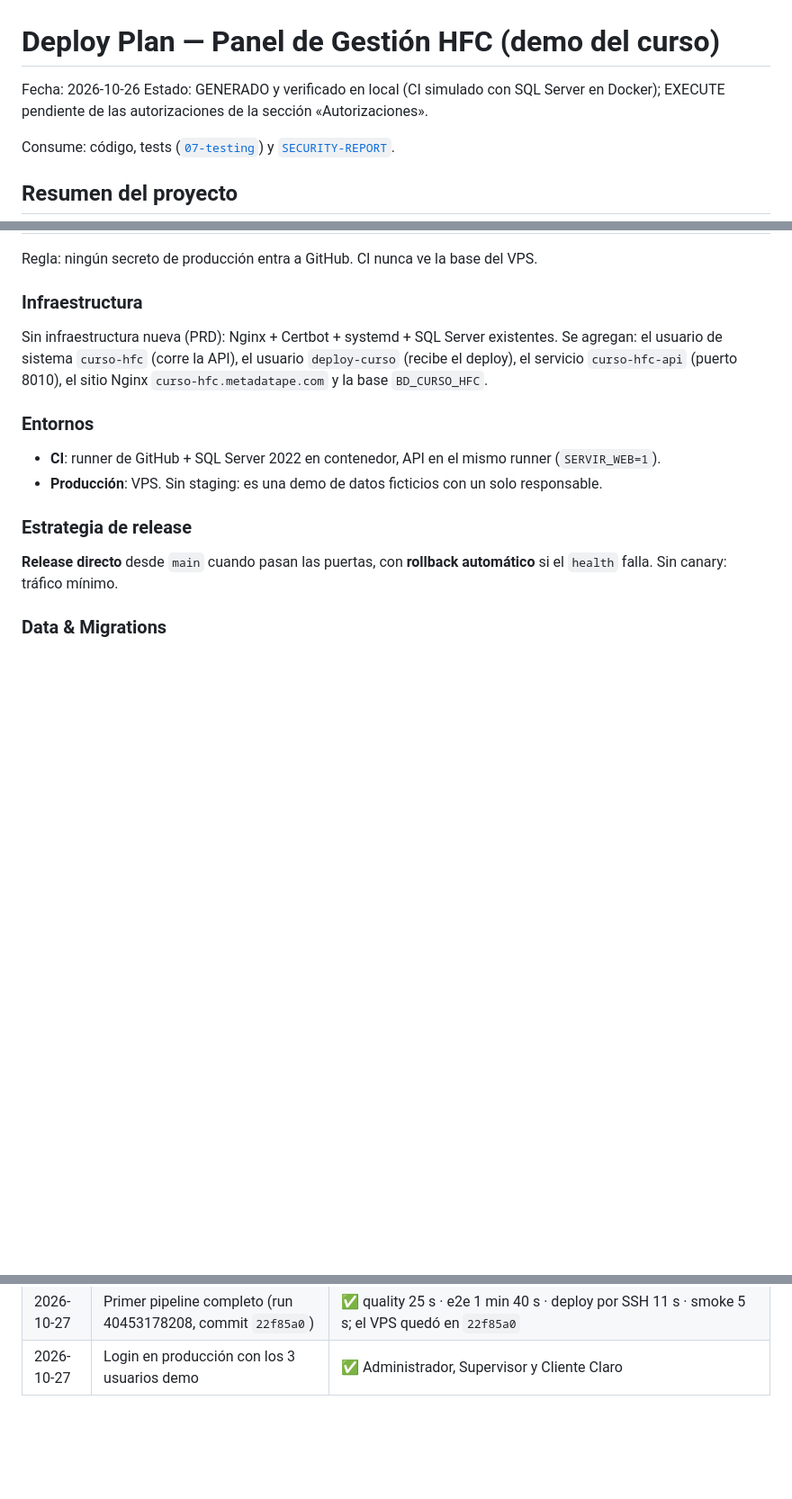
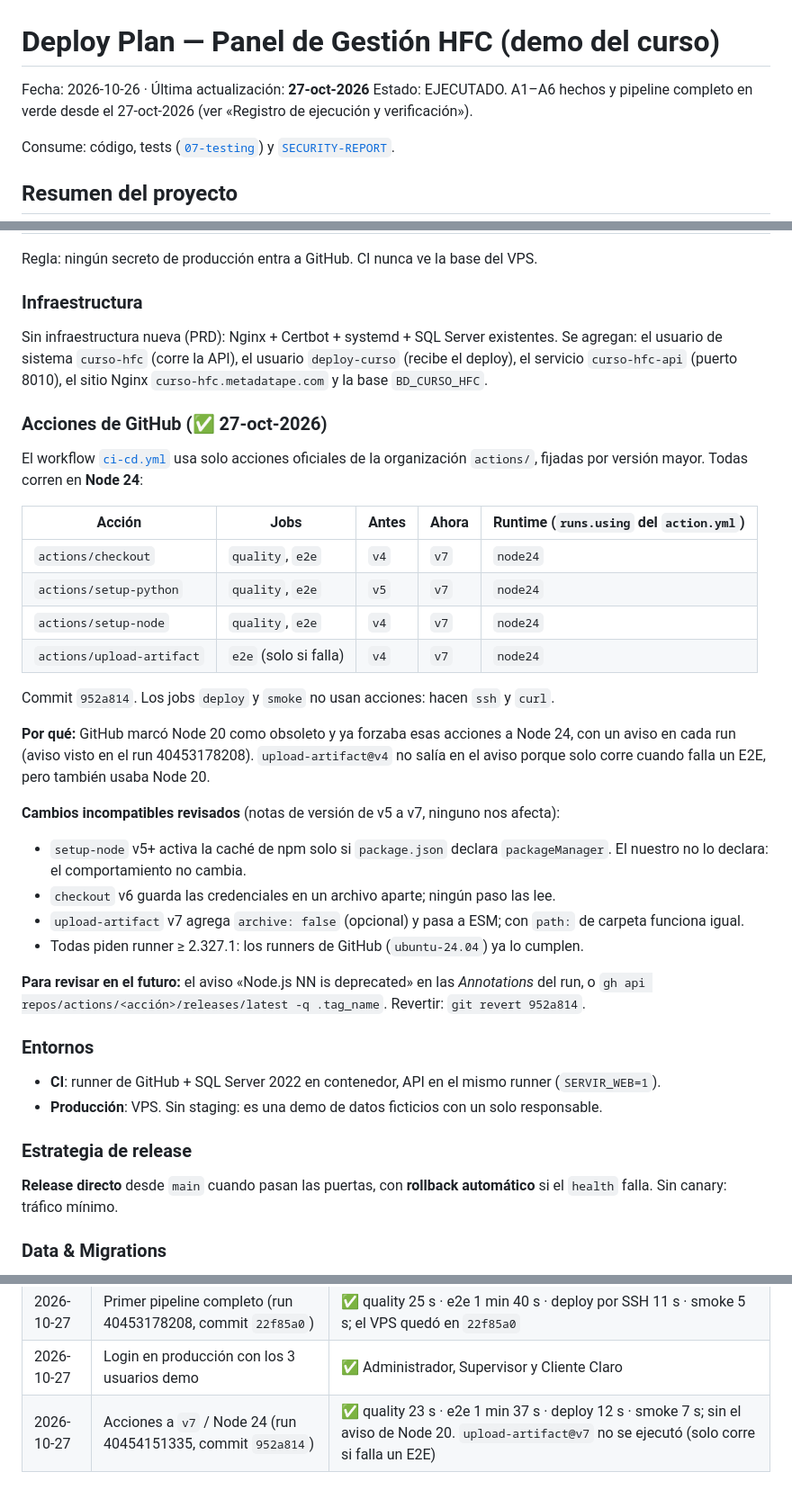
Before and after one commit to jdavilao21/curso-hfc, a Markdown page: docs/09-deploy/DEPLOY-PLAN.md, 3 parts joined by grey strips. Shown at 90% size. Drawn GitHub-style; blank space fills up the shorter version.

Commit message:
Deploy plan: acciones de GitHub en Node 24 y estado EJECUTADO

```diff
--- a/docs/09-deploy/DEPLOY-PLAN.md
+++ b/docs/09-deploy/DEPLOY-PLAN.md
@@ -1,8 +1,8 @@
 # Deploy Plan — Panel de Gestión HFC (demo del curso)
 
-Fecha: 2026-10-26
-Estado: GENERADO y verificado en local (CI simulado con SQL Server en Docker); EXECUTE pendiente
-de las autorizaciones de la sección «Autorizaciones».
+Fecha: 2026-10-26 · Última actualización: **27-oct-2026**
+Estado: EJECUTADO. A1–A6 hechos y pipeline completo en verde desde el 27-oct-2026
+(ver «Registro de ejecución y verificación»).
 
 Consume: código, tests ([`07-testing`](../07-testing/README.md)) y
 [`SECURITY-REPORT`](../08-seguridad/SECURITY-REPORT.md).
@@ -42,6 +42,34 @@ Regla: ningún secreto de producción entra a GitHub. CI nunca ve la base del VP
 Sin infraestructura nueva (PRD): Nginx + Certbot + systemd + SQL Server existentes. Se agregan:
 el usuario de sistema `curso-hfc` (corre la API), el usuario `deploy-curso` (recibe el deploy),
 el servicio `curso-hfc-api` (puerto 8010), el sitio Nginx `curso-hfc.metadatape.com` y la base `BD_CURSO_HFC`.
+
+### Acciones de GitHub (✅ 27-oct-2026)
+
+El workflow [`ci-cd.yml`](../../.github/workflows/ci-cd.yml) usa solo acciones oficiales de la
+organización `actions/`, fijadas por versión mayor. Todas corren en **Node 24**:
+
+| Acción | Jobs | Antes | Ahora | Runtime (`runs.using` del `action.yml`) |
+|---|---|---|---|---|
+| `actions/checkout` | `quality`, `e2e` | `v4` | `v7` | `node24` |
+| `actions/setup-python` | `quality`, `e2e` | `v5` | `v7` | `node24` |
+| `actions/setup-node` | `quality`, `e2e` | `v4` | `v7` | `node24` |
+| `actions/upload-artifact` | `e2e` (solo si falla) | `v4` | `v7` | `node24` |
+
+Commit `952a814`. Los jobs `deploy` y `smoke` no usan acciones: hacen `ssh` y `curl`.
+
+**Por qué:** GitHub marcó Node 20 como obsoleto y ya forzaba esas acciones a Node 24, con un aviso en
+cada run (aviso visto en el run 40453178208). `upload-artifact@v4` no salía en el aviso porque solo
+corre cuando falla un E2E, pero también usaba Node 20.
+
+**Cambios incompatibles revisados** (notas de versión de v5 a v7, ninguno nos afecta):
+- `setup-node` v5+ activa la caché de npm solo si `package.json` declara `packageManager`.
+  El nuestro no lo declara: el comportamiento no cambia.
+- `checkout` v6 guarda las credenciales en un archivo aparte; ningún paso las lee.
+- `upload-artifact` v7 agrega `archive: false` (opcional) y pasa a ESM; con `path:` de carpeta funciona igual.
+- Todas piden runner ≥ 2.327.1: los runners de GitHub (`ubuntu-24.04`) ya lo cumplen.
+
+**Para revisar en el futuro:** el aviso «Node.js NN is deprecated» en las *Annotations* del run, o
+`gh api repos/actions/<acción>/releases/latest -q .tag_name`. Revertir: `git revert 952a814`.
 
 ### Entornos
 - **CI**: runner de GitHub + SQL Server 2022 en contenedor, API en el mismo runner (`SERVIR_WEB=1`).
@@ -172,3 +200,4 @@ Pasos que **cambian el VPS de producción** y que se ejecutan solo con el OK exp
 | 2026-10-27 | A5–A6: `terminar-vps.sh` | ✅ cabeceras repetidas en el `location .html` (`nginx -t` ok), llave con comando forzado, 3 secrets en `production`, comando arbitrario rechazado, primer deploy manual y `DEPLOY_ENABLED=true` |
 | 2026-10-27 | Primer pipeline completo (run 40453178208, commit `22f85a0`) | ✅ quality 25 s · e2e 1 min 40 s · deploy por SSH 11 s · smoke 5 s; el VPS quedó en `22f85a0` |
 | 2026-10-27 | Login en producción con los 3 usuarios demo | ✅ Administrador, Supervisor y Cliente Claro |
+| 2026-10-27 | Acciones a `v7` / Node 24 (run 40454151335, commit `952a814`) | ✅ quality 23 s · e2e 1 min 37 s · deploy 12 s · smoke 7 s; sin el aviso de Node 20. `upload-artifact@v7` no se ejecutó (solo corre si falla un E2E) |
```
